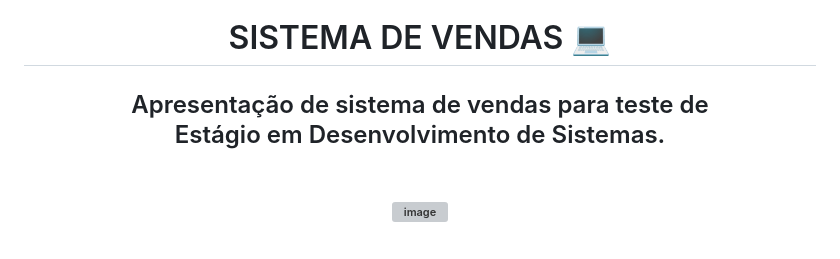
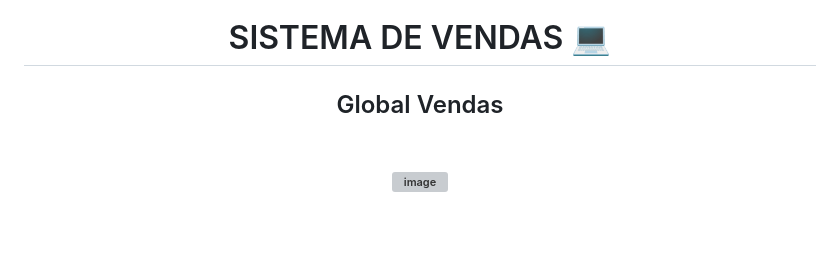
Before and after one commit to Edivania88Duarte/Sistema-de-Vendas, a Markdown page: README.md, the part around one of its changes. GitHub-like rendering; grey boxes are pictures that could not be loaded.

```diff
--- a/README.md
+++ b/README.md
@@ -1,8 +1,7 @@
 # <h1 align="center"> SISTEMA DE VENDAS 💻 </h1>
 
 <h2 align="center">
-  Apresentação de sistema de vendas para teste de <br>
-  Estágio em Desenvolvimento de Sistemas.
+  Global Vendas
   <p align="center">
 
 <br>
```
Also changed, not shown: other parts of README.md (+1 -1 lines).
